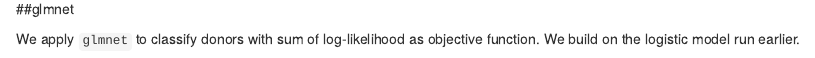
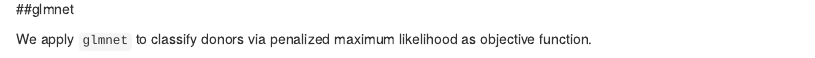
Before and after one commit to arnoldlcl/QMSS-Data-Mining, an R Markdown document (finalproject.Rmd): the page in a window 1100 px wide, from 15930 px down. Rendered offline with R 4.5, knitr and Pandoc, with nearby package versions; some code elsewhere in the file could not run offline.

Commit message:
final changes

````diff
--- a/finalproject.Rmd
+++ b/finalproject.Rmd
@@ -398,7 +398,7 @@ Now the model correctly classifies 3 donors, although it also has 16 false posit
 
 ##glmnet
 
-We apply `glmnet` to classify donors with sum of log-likelihood as objective function. We build on the logistic model run earlier.
+We apply `glmnet` to classify donors via penalized maximum likelihood as objective function.
 
 ```{r}
 stopifnot(require(glmnet))
````
Also changed, not shown: finalproject.html, finalproject.Rmd (2 more changed lines).
